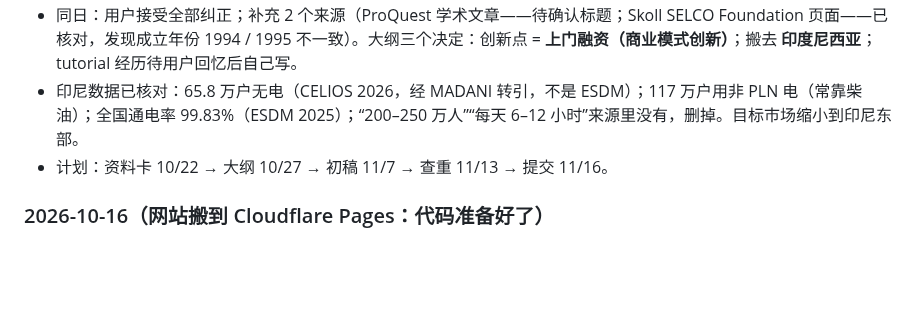
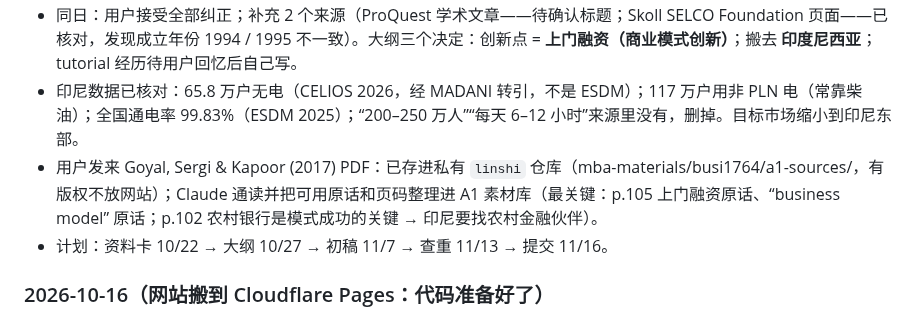
Before and after one commit to dollar3651314/mymba, a Markdown page: docs/progress.md, the part around the change. GitHub-like rendering; blank space fills up the shorter version.

```diff
--- a/docs/progress.md
+++ b/docs/progress.md
@@ -125,6 +125,7 @@
 - **10/16 用户已填完资料卡 12 题**，存进 A1 素材库；Claude 核对：大部分正确；要改 3 处（第 8 题数字改为 12 万户 / 2011；第 9 题补上加盟扩张失败；第 10 题说清国际复制是 Foundation 做的），第 1 题 Neville Williams 要找来源，Wikipedia 不能引用，来源要多样化。
 - 同日：用户接受全部纠正；补充 2 个来源（ProQuest 学术文章——待确认标题；Skoll SELCO Foundation 页面——已核对，发现成立年份 1994 / 1995 不一致）。大纲三个决定：创新点 = **上门融资（商业模式创新）**；搬去 **印度尼西亚**；tutorial 经历待用户回忆后自己写。
 - 印尼数据已核对：65.8 万户无电（CELIOS 2026，经 MADANI 转引，不是 ESDM）；117 万户用非 PLN 电（常靠柴油）；全国通电率 99.83%（ESDM 2025）；“200–250 万人”“每天 6–12 小时”来源里没有，删掉。目标市场缩小到印尼东部。
+- 用户发来 Goyal, Sergi & Kapoor (2017) PDF：已存进私有 `linshi` 仓库（mba-materials/busi1764/a1-sources/，有版权不放网站）；Claude 通读并把可用原话和页码整理进 A1 素材库（最关键：p.105 上门融资原话、“business model” 原话；p.102 农村银行是模式成功的关键 → 印尼要找农村金融伙伴）。
 - 计划：资料卡 10/22 → 大纲 10/27 → 初稿 11/7 → 查重 11/13 → 提交 11/16。
 
 ### 2026-10-16（网站搬到 Cloudflare Pages：代码准备好了）
```
Also changed, not shown: content/busi1764/a1-materials.md (+12 -0 lines).
